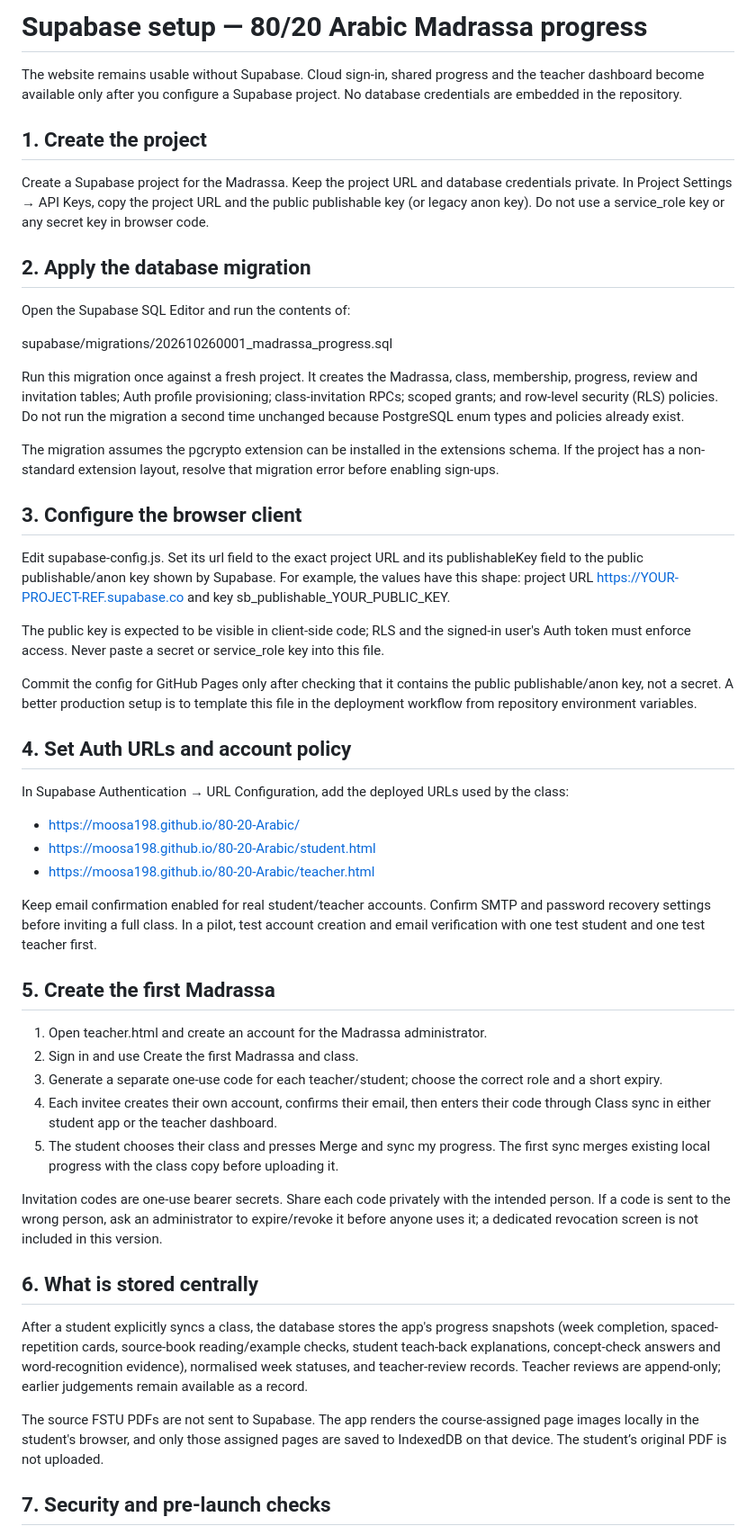
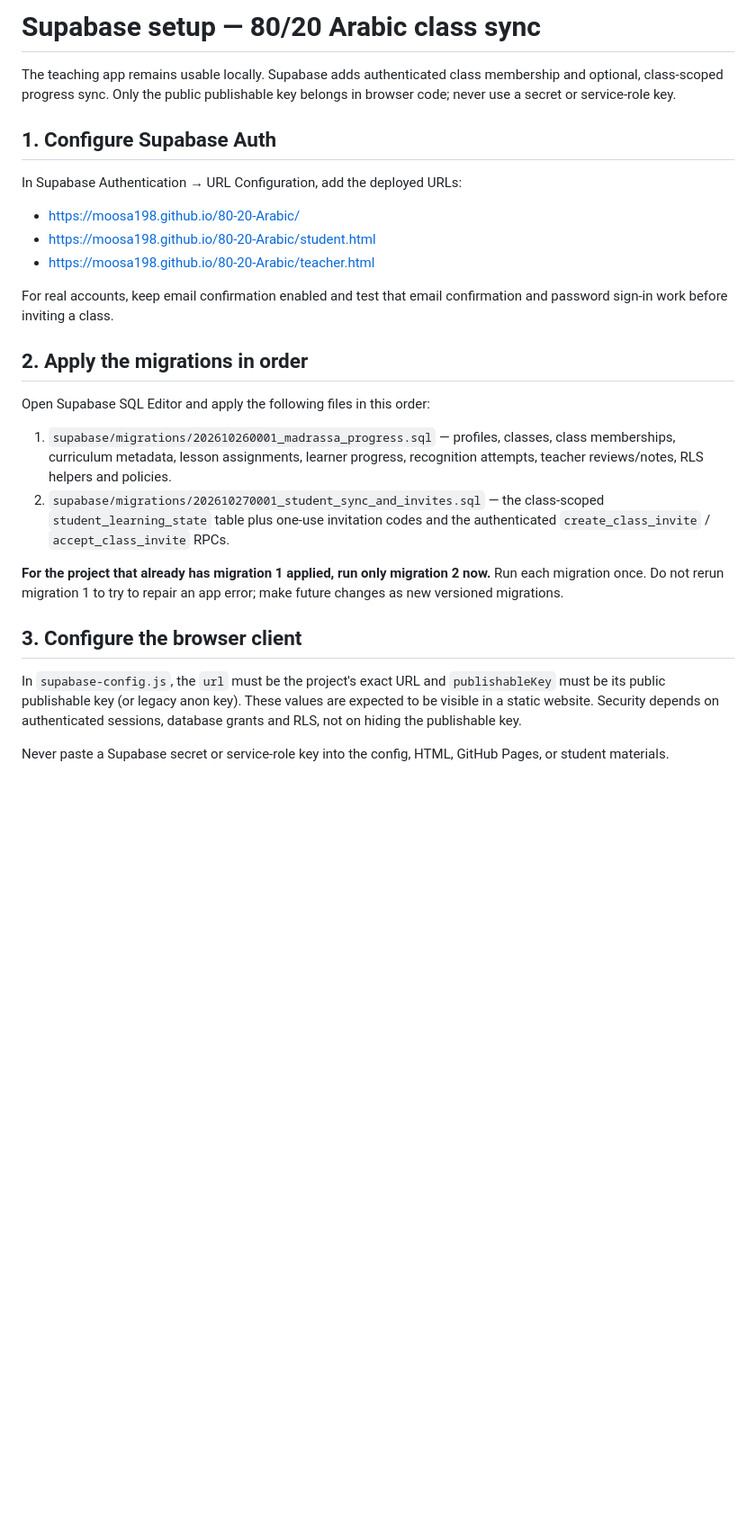
Before and after one commit to moosa198/80-20-Arabic, a Markdown page: SUPABASE-SETUP.md, the part around one of its changes. Shown at 90% size. GitHub-like rendering; blank space fills up the shorter version.

Commit message:
Document student sync and class invitation setup

```diff
--- a/SUPABASE-SETUP.md
+++ b/SUPABASE-SETUP.md
@@ -1,54 +1,29 @@
-# Supabase setup — 80/20 Arabic Madrassa progress
+# Supabase setup — 80/20 Arabic class sync
 
-The website remains usable without Supabase. Cloud sign-in, shared progress and the teacher dashboard become available only after you configure a Supabase project. No database credentials are embedded in the repository.
+The teaching app remains usable locally. Supabase adds authenticated class membership and optional, class-scoped progress sync. Only the public publishable key belongs in browser code; never use a secret or service-role key.
 
-## 1. Create the project
+## 1. Configure Supabase Auth
 
-Create a Supabase project for the Madrassa. Keep the project URL and database credentials private. In Project Settings → API Keys, copy the project URL and the public publishable key (or legacy anon key). Do not use a service_role key or any secret key in browser code.
-
-## 2. Apply the database migration
-
-Open the Supabase SQL Editor and run the contents of:
-
-supabase/migrations/202610260001_madrassa_progress.sql
-
-Run this migration once against a fresh project. It creates the Madrassa, class, membership, progress, review and invitation tables; Auth profile provisioning; class-invitation RPCs; scoped grants; and row-level security (RLS) policies. Do not run the migration a second time unchanged because PostgreSQL enum types and policies already exist.
-
-The migration assumes the pgcrypto extension can be installed in the extensions schema. If the project has a non-standard extension layout, resolve that migration error before enabling sign-ups.
-
-## 3. Configure the browser client
-
-Edit supabase-config.js. Set its url field to the exact project URL and its publishableKey field to the public publishable/anon key shown by Supabase. For example, the values have this shape: project URL https://YOUR-PROJECT-REF.supabase.co and key sb_publishable_YOUR_PUBLIC_KEY.
-
-The public key is expected to be visible in client-side code; RLS and the signed-in user's Auth token must enforce access. Never paste a secret or service_role key into this file.
-
-Commit the config for GitHub Pages only after checking that it contains the public publishable/anon key, not a secret. A better production setup is to template this file in the deployment workflow from repository environment variables.
-
-## 4. Set Auth URLs and account policy
-
-In Supabase Authentication → URL Configuration, add the deployed URLs used by the class:
+In Supabase Authentication → URL Configuration, add the deployed URLs:
 
 - https://moosa198.github.io/80-20-Arabic/
 - https://moosa198.github.io/80-20-Arabic/student.html
 - https://moosa198.github.io/80-20-Arabic/teacher.html
 
-Keep email confirmation enabled for real student/teacher accounts. Confirm SMTP and password recovery settings before inviting a full class. In a pilot, test account creation and email verification with one test student and one test teacher first.
+For real accounts, keep email confirmation enabled and test that email confirmation and password sign-in work before inviting a class.
 
-## 5. Create the first Madrassa
+## 2. Apply the migrations in order
 
-1. Open teacher.html and create an account for the Madrassa administrator.
-2. Sign in and use Create the first Madrassa and class.
-3. Generate a separate one-use code for each teacher/student; choose the correct role and a short expiry.
-4. Each invitee creates their own account, confirms their email, then enters their code through Class sync in either student app or the teacher dashboard.
-5. The student chooses their class and presses Merge and sync my progress. The first sync merges existing local progress with the class copy before uploading it.
+Open Supabase SQL Editor and apply the following files in this order:
 
-Invitation codes are one-use bearer secrets. Share each code privately with the intended person. If a code is sent to the wrong person, ask an administrator to expire/revoke it before anyone uses it; a dedicated revocation screen is not included in this version.
+1. `supabase/migrations/202610260001_madrassa_progress.sql` — profiles, classes, class memberships, curriculum metadata, lesson assignments, learner progress, recognition attempts, teacher reviews/notes, RLS helpers and policies.
+2. `supabase/migrations/202610270001_student_sync_and_invites.sql` — the class-scoped `student_learning_state` table plus one-use invitation codes and the authenticated `create_class_invite` / `accept_class_invite` RPCs.
 
-## 6. What is stored centrally
+**For the project that already has migration 1 applied, run only migration 2 now.** Run each migration once. Do not rerun migration 1 to try to repair an app error; make future changes as new versioned migrations.
 
-After a student explicitly syncs a class, the database stores the app's progress snapshots (week completion, spaced-repetition cards, source-book reading/example checks, student teach-back explanations, concept-check answers and word-recognition evidence), normalised week statuses, and teacher-review records. Teacher reviews are append-only; earlier judgements remain available as a record.
+## 3. Configure the browser client
 
-The source FSTU PDFs are not sent to Supabase. The app renders the course-assigned page images locally in the student's browser, and only those assigned pages are saved to IndexedDB on that device. The student’s original PDF is not uploaded.
+In `supabase-config.js`, the `url` must be the project's exact URL and `publishableKey` must be its public publishable key (or legacy anon key). These values are expected to be visible in a static website. Security depends on authenticated sessions, database grants and RLS, not on hiding the publishable key.
 
-## 7. Security and pre-launch checks
+Never paste a Supabase secret or service-role key into the config, HTML, GitHub Pages, or student materials.
 
```
Also changed, not shown: other parts of SUPABASE-SETUP.md (+29 -7 lines).
